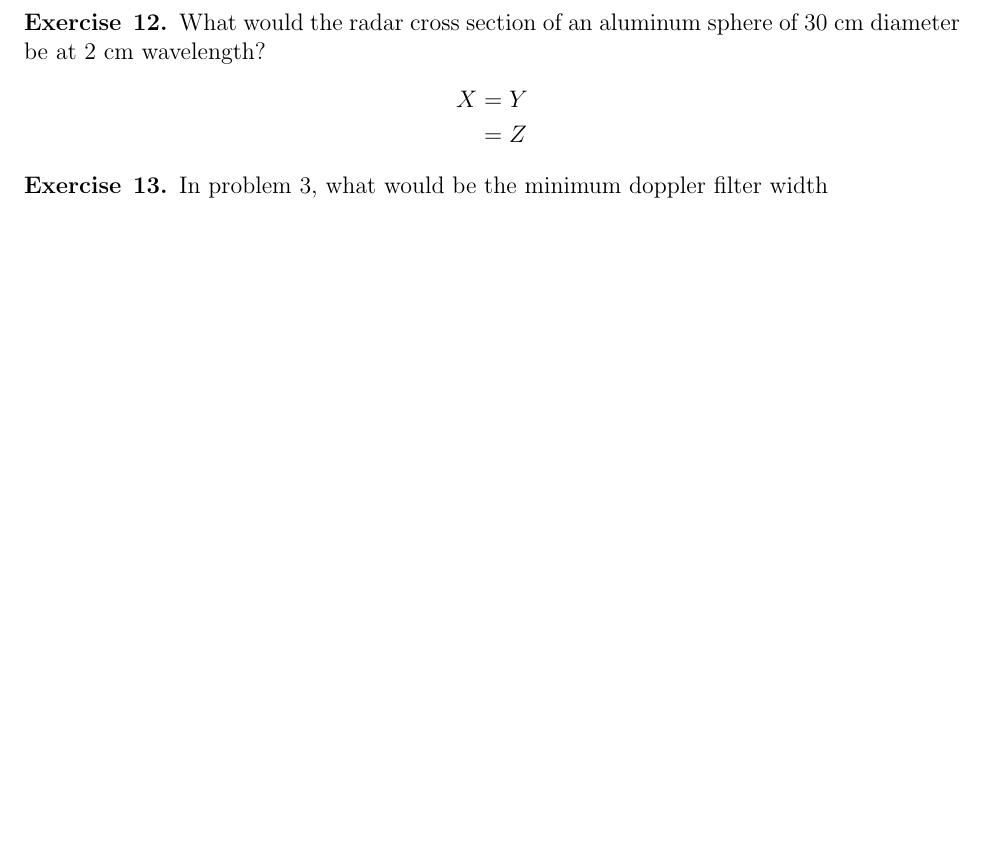
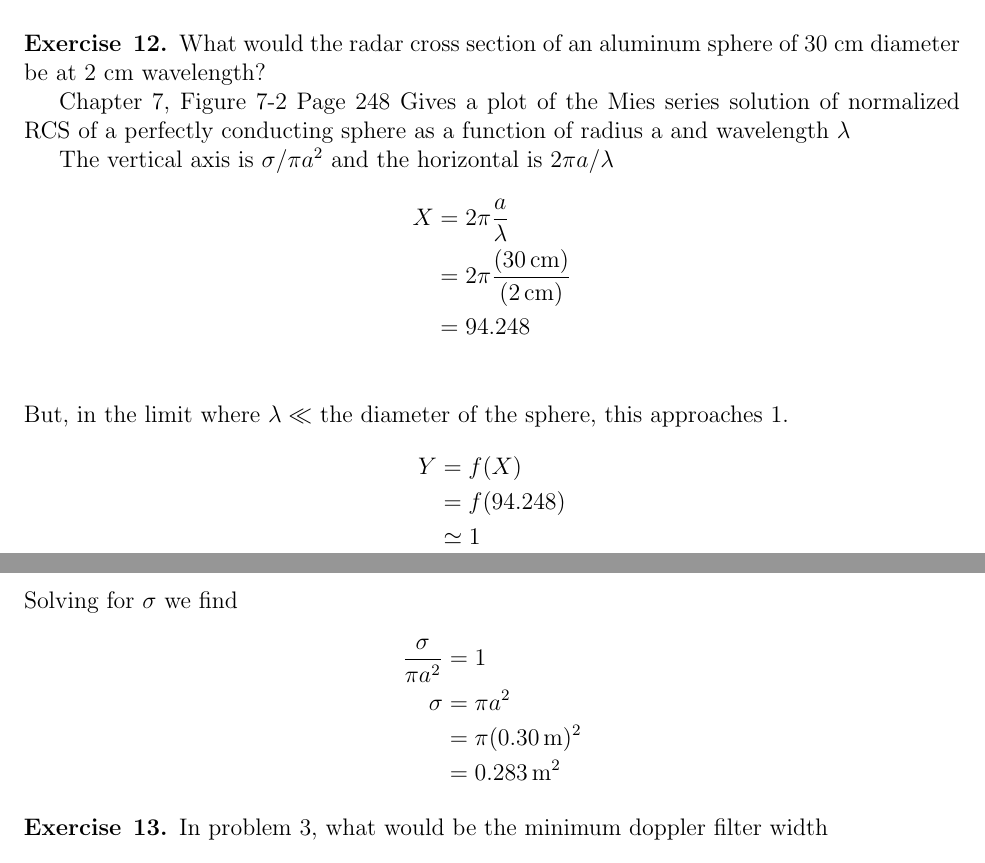
Before and after one commit to threejawchuck/SASENG1170, a LaTeX document (doc/template.tex): part of page 3 of 3 before the commit and two parts of pages 3 and 4 of 4 after it, the two joined at a grey line, cut so that both start at the same text, the shorter picture padded with empty space. Compiled offline with pdfLaTeX.

Commit message:
another problem bites the dust

```diff
--- a/doc/template.tex
+++ b/doc/template.tex
@@ -165,12 +165,30 @@
       \end{exercise}
 
       % ----------------------------------------------------------------------------------------
-      % FIXME
       \begin{exercise}{12}
       What would the radar cross section of an aluminum sphere of 30 cm diameter be at 2 cm wavelength?
+
+      Chapter 7, Figure 7-2 Page 248
+      Gives a plot of the Mies series solution of normalized RCS of a perfectly conducting sphere as a function of radius a and wavelength $\lambda$
+
+      The vertical axis is $\sigma/\pi a^{2}$ and the horizontal is $2\pi a / \lambda$
       \begin{align*}
-      X & = Y\\
-      & = Z
+      X & = 2\pi\frac{ a}{\lambda}\\
+      & = 2\pi\frac{(\SI{30}{\cm})}{(\SI{2}{\cm})}\\
+      & = 94.248\\
+      \end{align*}
+      But, in the limit where $\lambda \ll$ the diameter of the sphere, this approaches 1.
+      \begin{align*}
+      Y &= f(X) \\
+      & = f(94.248)\\
+      & \simeq 1\\
+      \end{align*}
+      Solving for $\sigma$ we find
+      \begin{align*}
+      \frac{\sigma}{\pi a^{2}} & = 1 \\
+      \sigma & = \pi a^{2}\\
+      & = \pi (\SI{0.30}{\meter})^{2}\\
+      & = \SI{0.283}{\meter\squared}
       \end{align*}
       \end{exercise}
 
```
Also changed, not shown: doc/template.tex (2 more changed lines).
